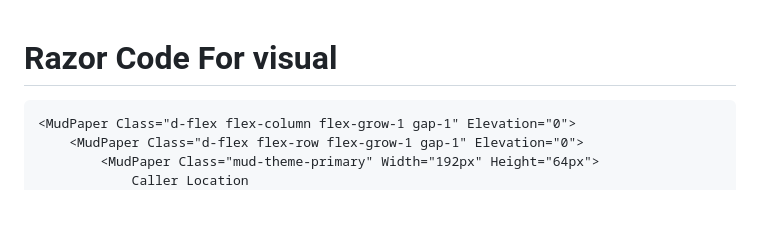
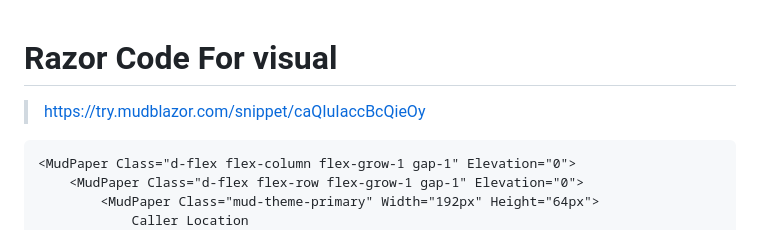
Before and after one commit to PrashantUnity/SomeCoolScripts, a Markdown page: MudBlazorCSharpAccessSpecifier.md, the part around the change. Drawn GitHub-style; blank space fills up the shorter version.

````diff
--- a/MudBlazorCSharpAccessSpecifier.md
+++ b/MudBlazorCSharpAccessSpecifier.md
@@ -1,5 +1,6 @@
 # Razor Code For visual
 
+> https://try.mudblazor.com/snippet/caQIuIaccBcQieOy
 ```razor
 <MudPaper Class="d-flex flex-column flex-grow-1 gap-1" Elevation="0">
     <MudPaper Class="d-flex flex-row flex-grow-1 gap-1" Elevation="0">
````
